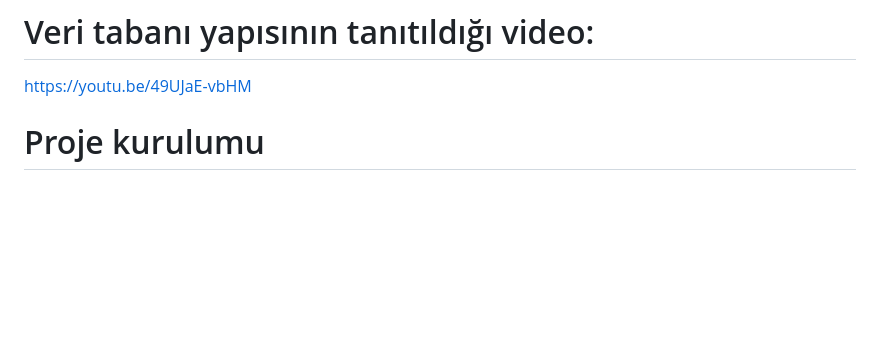
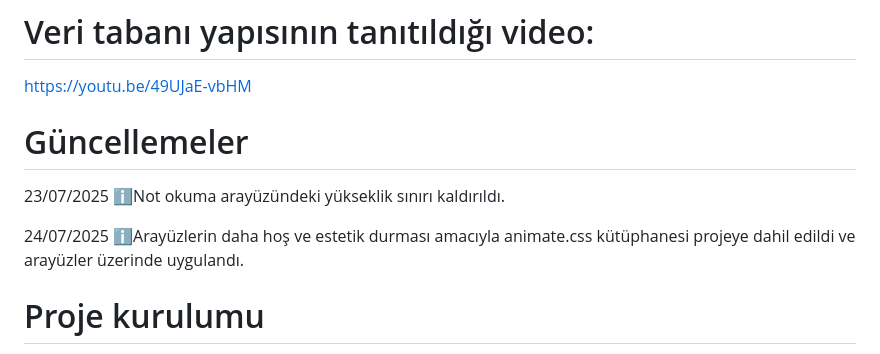
Before and after one commit to emirhandemirbasa/detailed-todo-list, a Markdown page: README.md, the part around the change. Drawn GitHub-style; blank space fills up the shorter version.

```diff
--- a/README.md
+++ b/README.md
@@ -35,6 +35,13 @@ https://youtu.be/Ng8dfjEEvQI
 # Veri tabanı yapısının tanıtıldığı video:
 https://youtu.be/49UJaE-vbHM
 
+# Güncellemeler
+23/07/2025
+ℹ️Not okuma arayüzündeki yükseklik sınırı kaldırıldı.
+
+24/07/2025
+ℹ️Arayüzlerin daha hoş ve estetik durması amacıyla animate.css kütüphanesi projeye dahil edildi ve arayüzler üzerinde uygulandı.
+
 
 # Proje kurulumu
 -- Eklenecek
```
